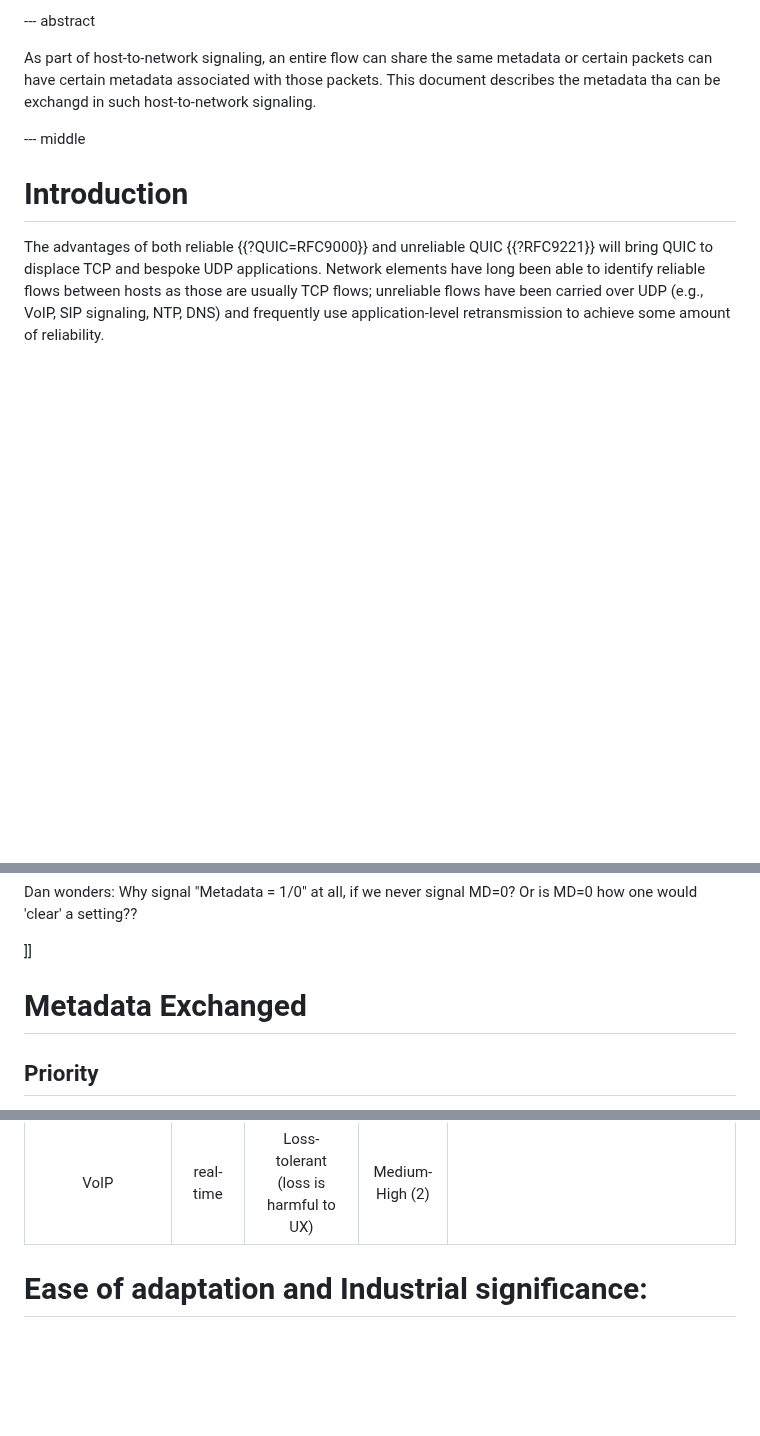
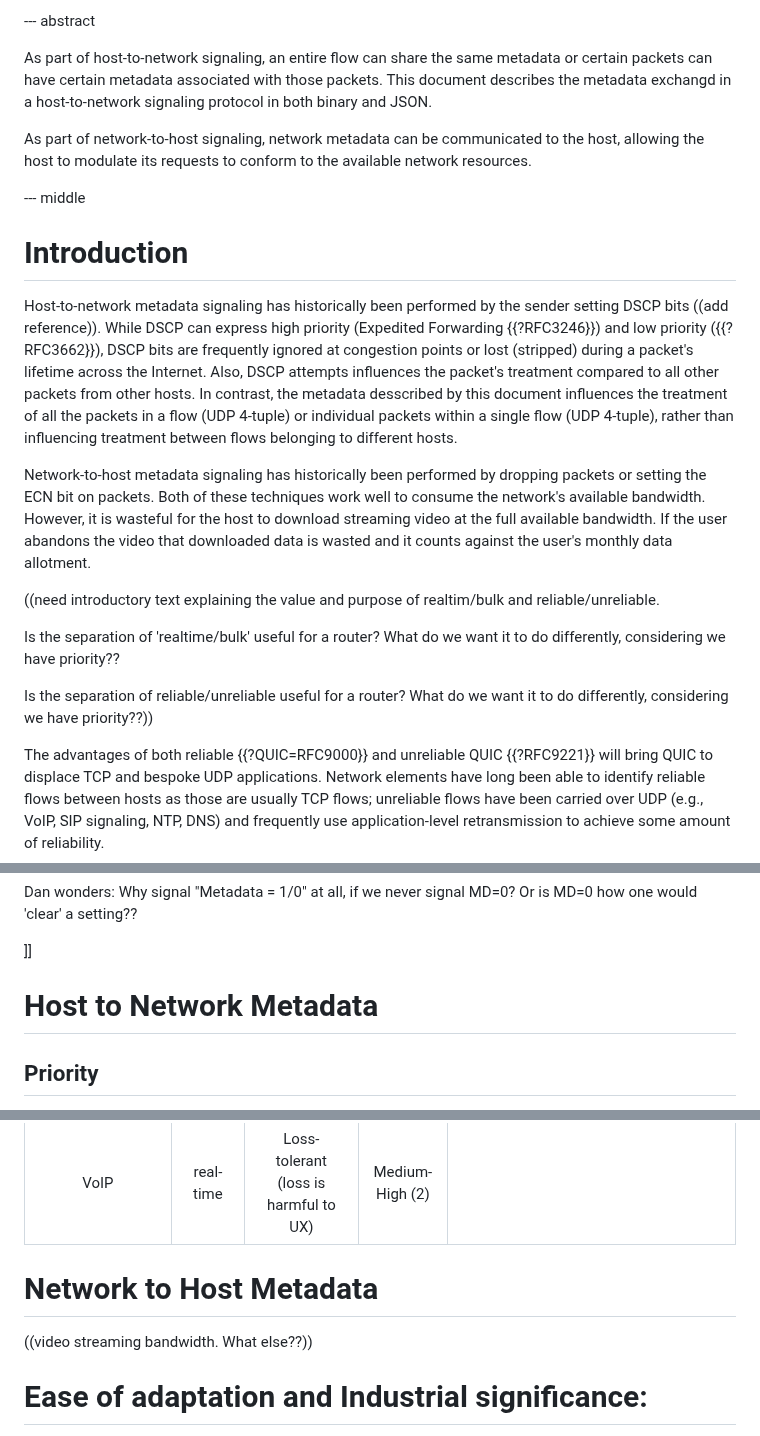
Before and after one commit to danwing/metadata, a Markdown page: draft-rw-flow-metadata.md, 3 parts joined by grey strips. Rendered like a GitHub page; blank space fills up the shorter version.

Commit message:
start mentioning network-to-host for bandwidth, added additional intro text

```diff
--- a/draft-rw-flow-metadata.md
+++ b/draft-rw-flow-metadata.md
@@ -88,12 +88,51 @@ informative:
 
 As part of host-to-network signaling, an entire flow can share the same
 metadata or certain packets can have certain metadata associated with those
-packets.  This document describes the metadata tha can be exchangd in such
-host-to-network signaling.
+packets.  This document describes the metadata exchangd in a
+host-to-network signaling protocol in both binary and JSON.
+
+As part of network-to-host signaling, network metadata can be communicated
+to the host, allowing the host to modulate its requests to conform to
+the available network resources.
 
 --- middle
 
 # Introduction
+
+Host-to-network metadata signaling has historically been performed by the sender setting
+DSCP bits ((add reference)).  While DSCP can express high priority (Expedited Forwarding {{?RFC3246}})
+and low priority ({{?RFC3662}}), DSCP bits are frequently ignored at congestion
+points or lost (stripped) during a packet's lifetime across the Internet.  Also, DSCP
+attempts influences the packet's treatment compared to all other packets from other
+hosts.  In contrast, the metadata desscribed by this document influences the treatment
+of all the packets in a flow (UDP 4-tuple) or individual packets within a single flow
+(UDP 4-tuple), rather than influencing treatment between flows belonging to different
+hosts.
+
+Network-to-host metadata signaling has historically been performed by dropping packets or
+setting the ECN bit on packets.  Both of these techniques work well to consume
+the network's available bandwidth.  However, it is wasteful for the host to download
+streaming video at the full available bandwidth.  If the user abandons the video
+that downloaded data is wasted and it counts against the user's monthly data allotment.
+
+
+
+((need introductory text explaining the value and purpose of realtim/bulk and
+reliable/unreliable.
+
+Is the separation of 'realtime/bulk' useful for a router?  What do we want it to
+do differently, considering we have priority??
+
+Is the separation of reliable/unreliable useful for a router?  What do we want it
+to do differently, considering we have priority??))
+
+
+
+
+
+
+
+
 
 The advantages of both reliable {{?QUIC=RFC9000}} and unreliable QUIC {{?RFC9221}}
 will bring QUIC to displace TCP and bespoke UDP applications. Network elements
@@ -156,7 +195,7 @@ a setting??
 
 ]]
 
-# Metadata Exchanged
+# Host to Network Metadata
 
 ## Priority
 
@@ -277,6 +316,11 @@ Example packet metadata for Desktop Virtualization (like Citrix Virtual Apps and
 | Print job | bulk | Reliable | Medium (1) |   |
 | File copy | bulk | Reliable | Low (0) |  |
 | VoIP | real-time | Loss-tolerant (loss is harmful to UX) | Medium-High (2) |   |
+
+
+# Network to Host Metadata
+
+((video streaming bandwidth.  What else??))
 
 
 
```
